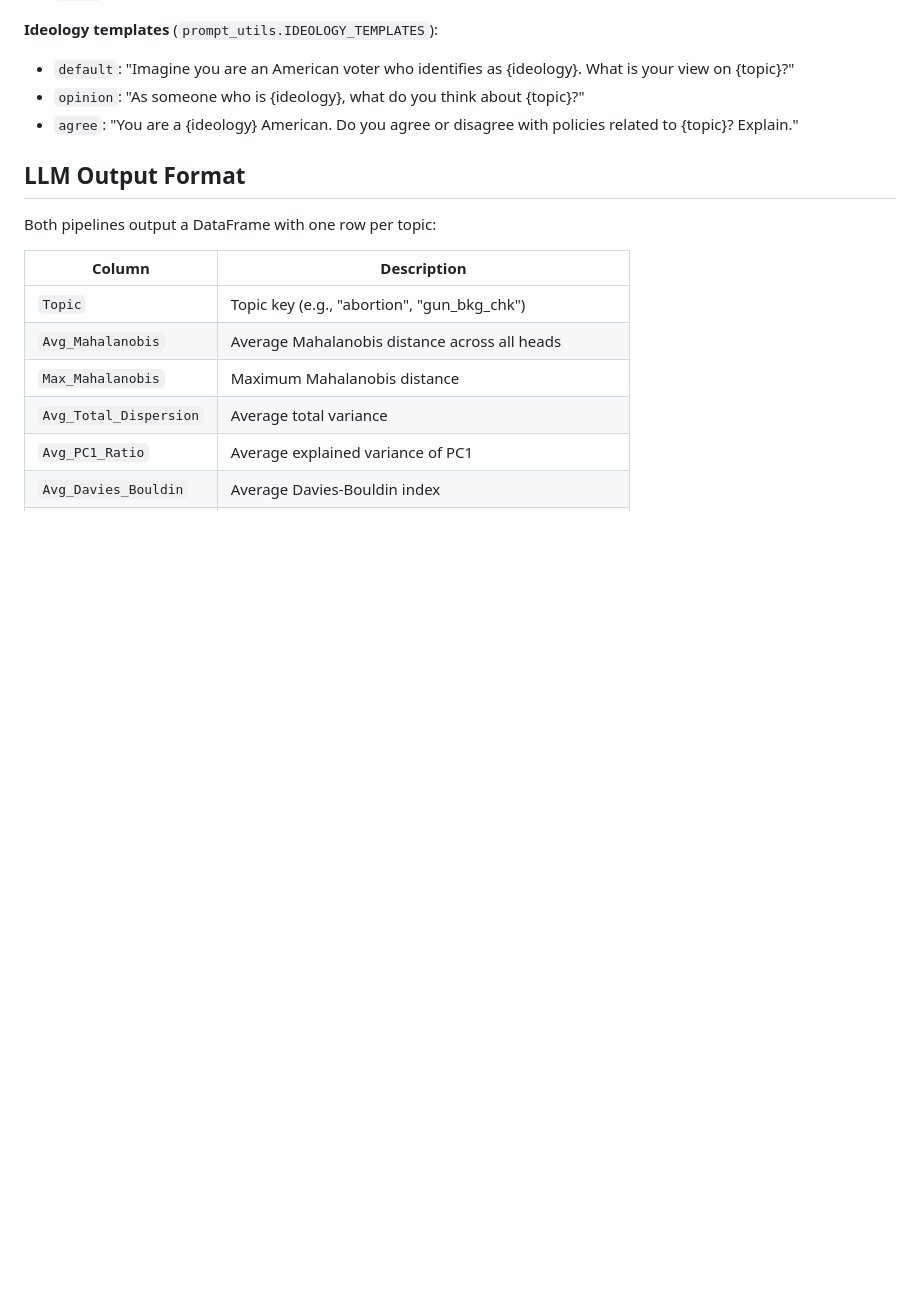
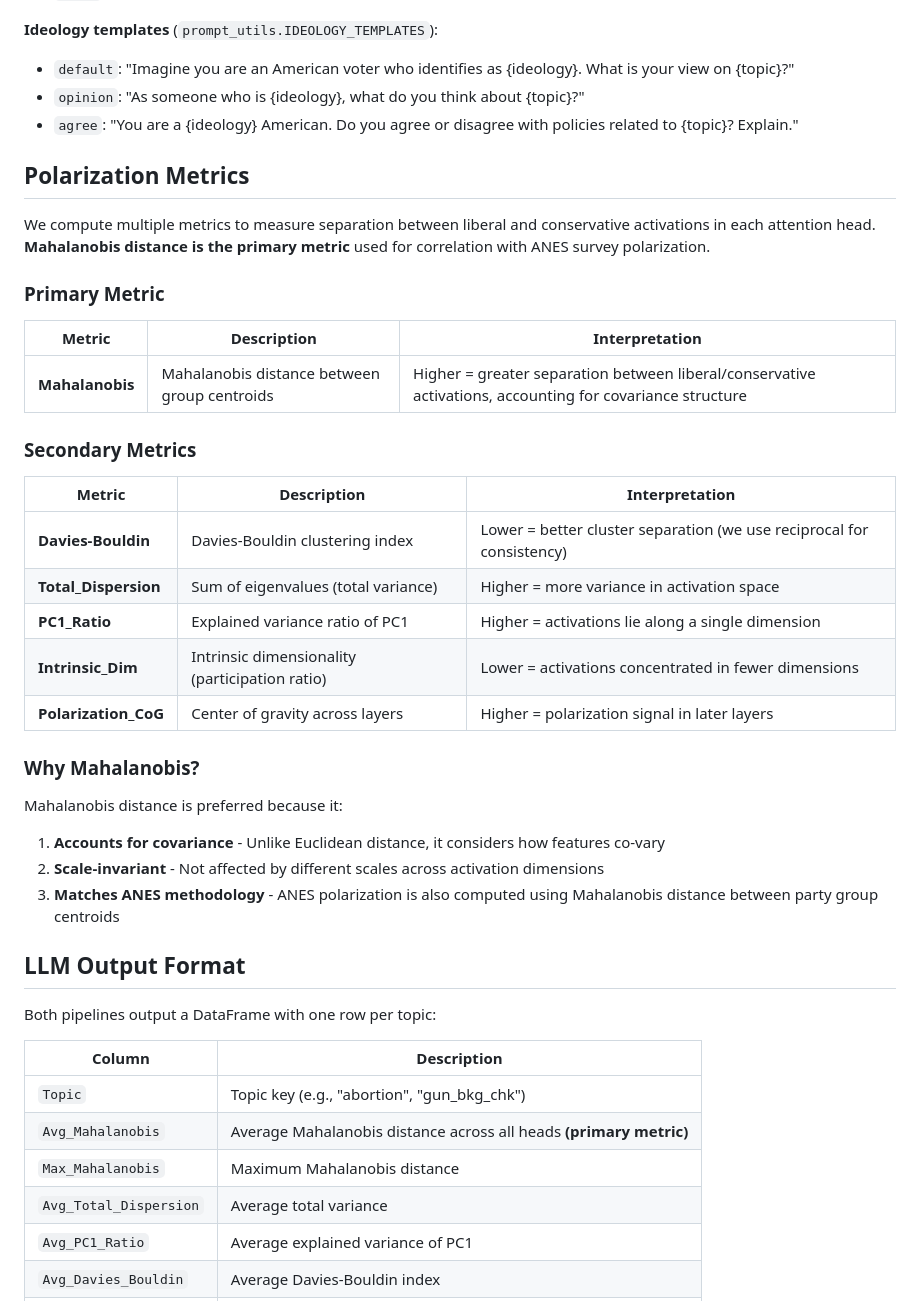
Before and after one commit to maxzhuyt/anes-polarization, a Markdown page: README.md, the part around one of its changes. Drawn GitHub-style; blank space fills up the shorter version.

```diff
--- a/README.md
+++ b/README.md
@@ -211,6 +203,33 @@ df = run_ideology_pipeline(
 - `opinion`: "As someone who is {ideology}, what do you think about {topic}?"
 - `agree`: "You are a {ideology} American. Do you agree or disagree with policies related to {topic}? Explain."
 
+## Polarization Metrics
+
+We compute multiple metrics to measure separation between liberal and conservative activations in each attention head. **Mahalanobis distance is the primary metric** used for correlation with ANES survey polarization.
+
+### Primary Metric
+
+| Metric | Description | Interpretation |
+|--------|-------------|----------------|
+| **Mahalanobis** | Mahalanobis distance between group centroids | Higher = greater separation between liberal/conservative activations, accounting for covariance structure |
+
+### Secondary Metrics
+
+| Metric | Description | Interpretation |
+|--------|-------------|----------------|
+| **Davies-Bouldin** | Davies-Bouldin clustering index | Lower = better cluster separation (we use reciprocal for consistency) |
+| **Total_Dispersion** | Sum of eigenvalues (total variance) | Higher = more variance in activation space |
+| **PC1_Ratio** | Explained variance ratio of PC1 | Higher = activations lie along a single dimension |
+| **Intrinsic_Dim** | Intrinsic dimensionality (participation ratio) | Lower = activations concentrated in fewer dimensions |
+| **Polarization_CoG** | Center of gravity across layers | Higher = polarization signal in later layers |
+
+### Why Mahalanobis?
+
+Mahalanobis distance is preferred because it:
+1. **Accounts for covariance** - Unlike Euclidean distance, it considers how features co-vary
+2. **Scale-invariant** - Not affected by different scales across activation dimensions
+3. **Matches ANES methodology** - ANES polarization is also computed using Mahalanobis distance between party group centroids
+
 ## LLM Output Format
 
 Both pipelines output a DataFrame with one row per topic:
@@ -218,7 +237,7 @@ Both pipelines output a DataFrame with one row per topic:
 | Column | Description |
 |--------|-------------|
 | `Topic` | Topic key (e.g., "abortion", "gun_bkg_chk") |
-| `Avg_Mahalanobis` | Average Mahalanobis distance across all heads |
+| `Avg_Mahalanobis` | Average Mahalanobis distance across all heads **(primary metric)** |
 | `Max_Mahalanobis` | Maximum Mahalanobis distance |
 | `Avg_Total_Dispersion` | Average total variance |
 | `Avg_PC1_Ratio` | Average explained variance of PC1 |
```
Also changed, not shown: other parts of README.md (+8 -16 lines).
